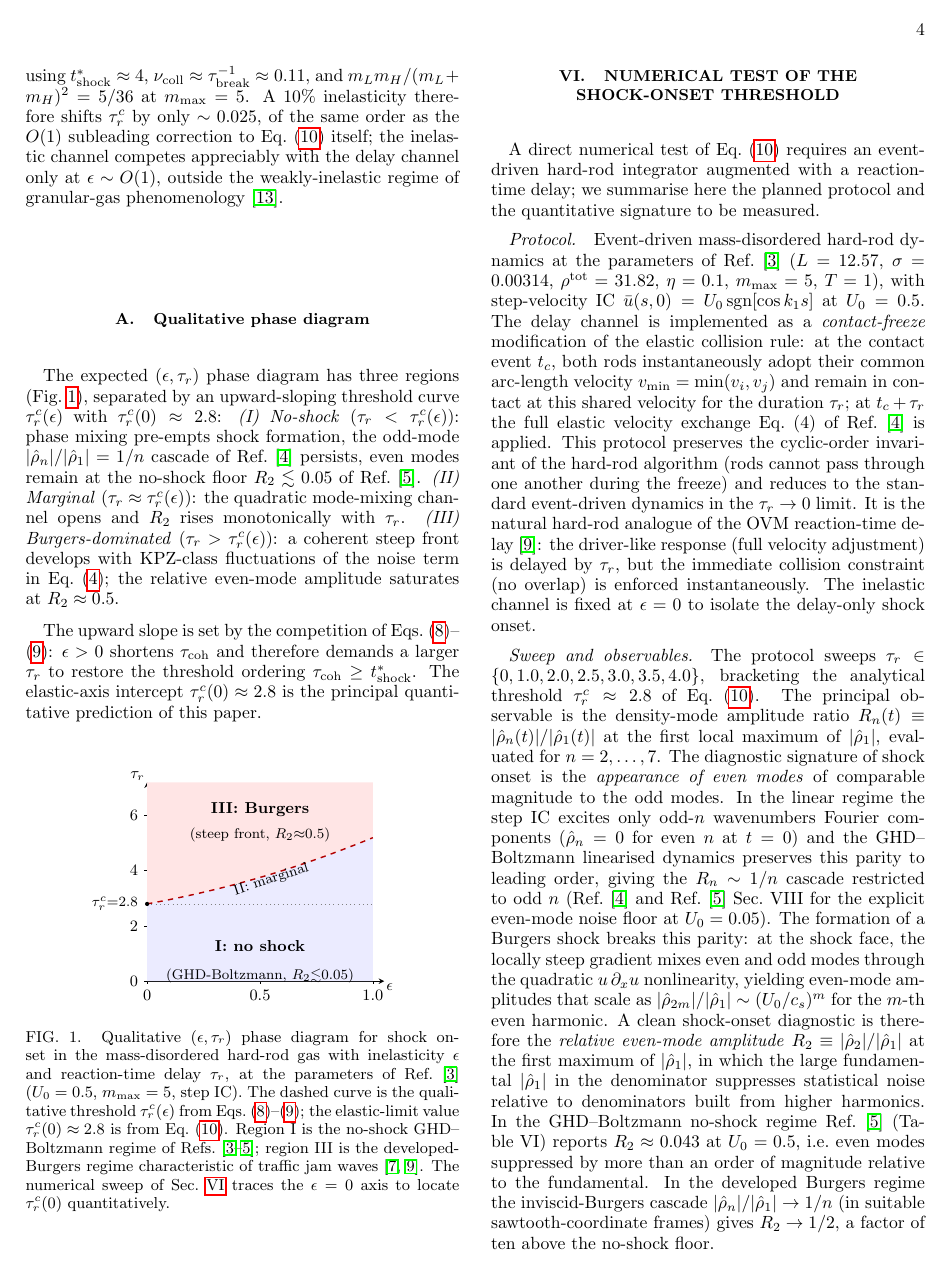
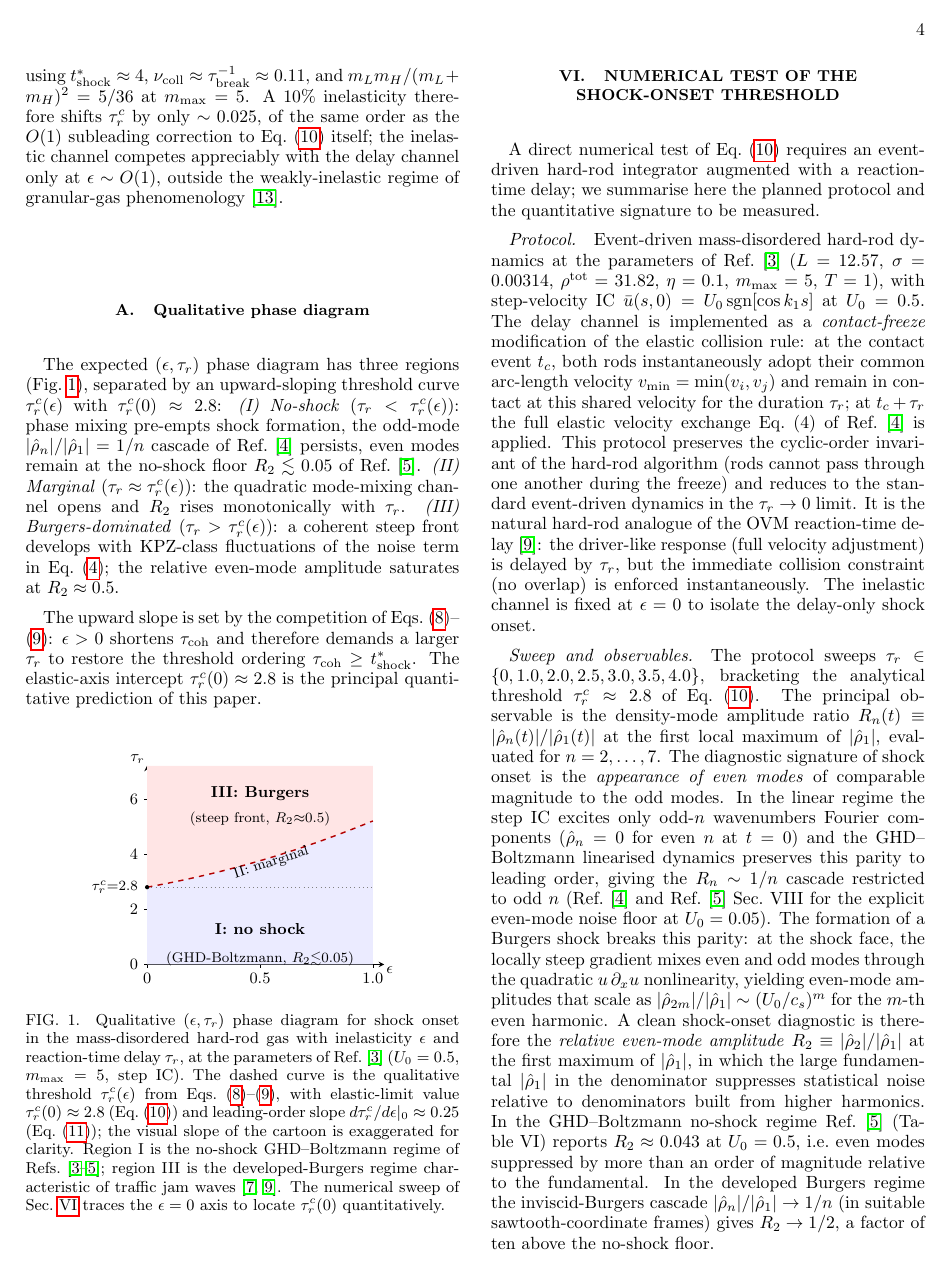
Before and after one commit to hmedel/GHDBoltzmann, a LaTeX paper (Paper02/tonks_paper06_v1.tex): page 4 of 7. Compiled offline with pdfLaTeX.

Commit message:
P6 Fig 1 caption: cite eq:slope, note cartoon slope is exaggerated
Co-Authored-By: Claude Opus 4.7 <noreply@anthropic.com>

```diff
--- a/Paper02/tonks_paper06_v1.tex
+++ b/Paper02/tonks_paper06_v1.tex
@@ -517,11 +517,14 @@ quantitative prediction of this paper.
 shock onset in the mass-disordered hard-rod gas with
 inelasticity $\epsilon$ and reaction-time delay $\tau_r$,
 at the parameters of Ref.~\cite{PaperIII} ($U_0=0.5$,
-$m_{\max}=5$, step IC). The dashed curve is the
-qualitative threshold $\tau_r^c(\epsilon)$ from
-Eqs.~\eqref{eq:tcoh_eps}--\eqref{eq:tcoh_tau}; the
-elastic-limit value $\tau_r^c(0)\approx 2.8$ is from
-Eq.~\eqref{eq:tauc}. Region~I is the no-shock GHD--Boltzmann
+$m_{\max}=5$, step IC). The dashed curve is the qualitative threshold
+$\tau_r^c(\epsilon)$ from
+Eqs.~\eqref{eq:tcoh_eps}--\eqref{eq:tcoh_tau}, with
+elastic-limit value $\tau_r^c(0)\approx 2.8$
+(Eq.~\eqref{eq:tauc}) and leading-order slope
+$d\tau_r^c/d\epsilon|_{0}\approx 0.25$
+(Eq.~\eqref{eq:slope}); the visual slope of the cartoon is
+exaggerated for clarity. Region~I is the no-shock GHD--Boltzmann
 regime of Refs.~\cite{PaperIII,PaperIV,PaperV}; region~III
 is the developed-Burgers regime characteristic of traffic
 jam waves~\cite{Sugiyama2008,Bando1995}. The numerical
```
